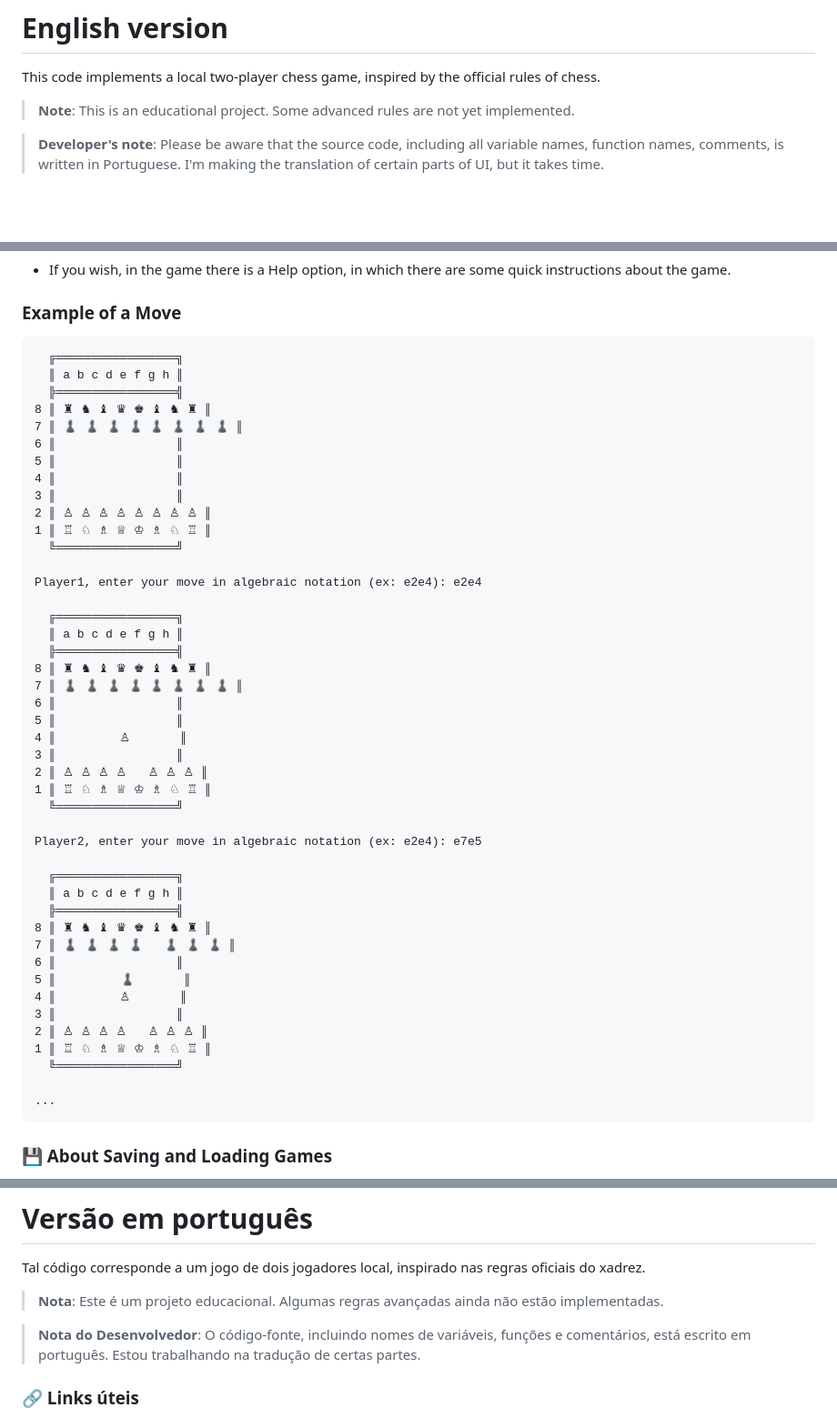
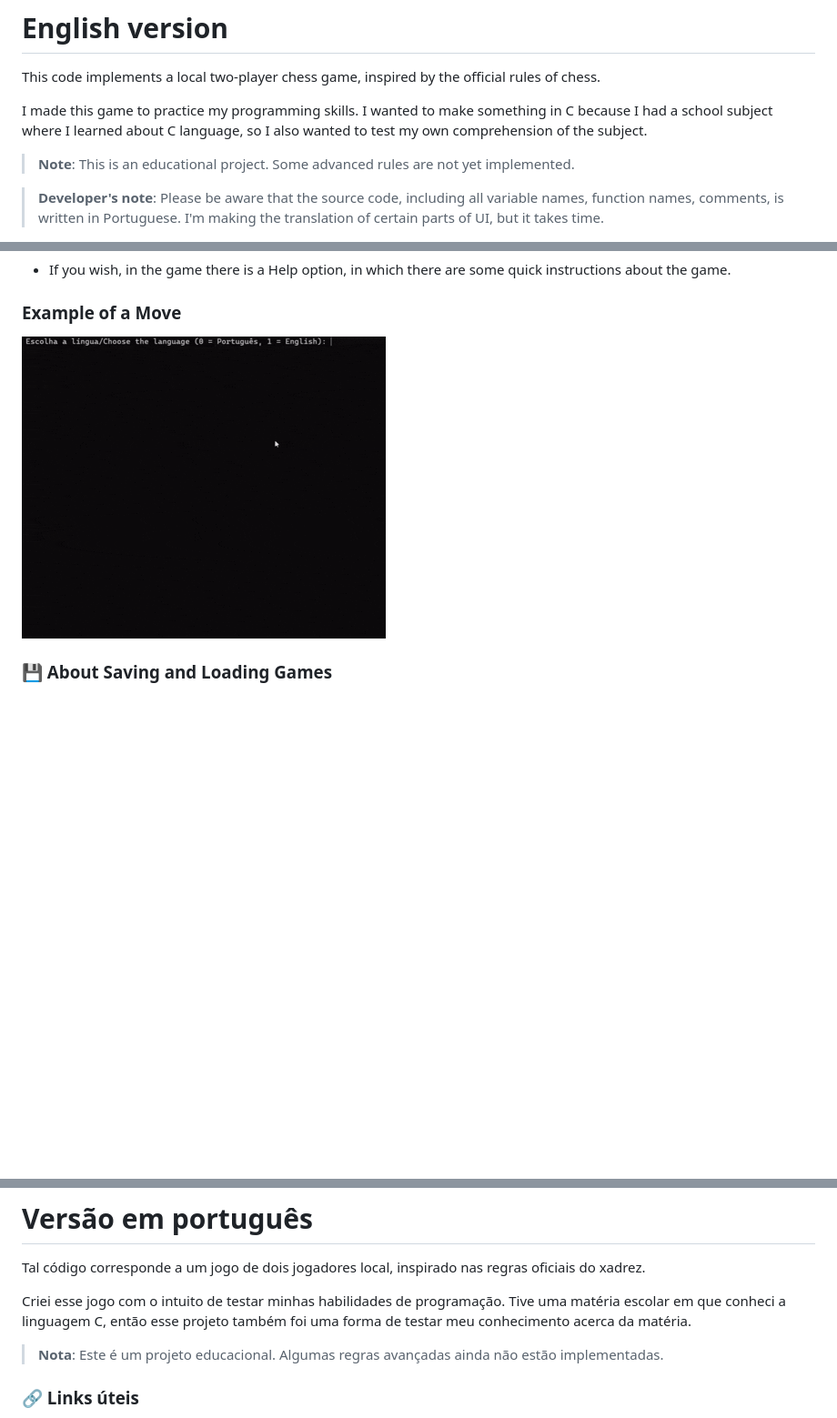
Before and after one commit to acms2345/Xadrez-em-C, a Markdown page: README.md, 3 parts joined by grey strips. Shown at 91% size. Drawn GitHub-style; pictures changed too: chess-in-c_test.gif (added); blank space fills up the shorter version.

````diff
--- a/README.md
+++ b/README.md
@@ -9,6 +9,8 @@
 # English version
 
 This code implements a local two-player chess game, inspired by the official rules of chess.
+
+I made this game to practice my programming skills. I wanted to make something in C because I had a school subject where I learned about C language, so I also wanted to test my own comprehension of the subject.
 
 > **Note**: This is an educational project. Some advanced rules are not yet implemented.
 
@@ -131,53 +133,7 @@ Xadrez-em-C/
 
 ### Example of a Move
 
-```
-  ╔═════════════════╗
-  ║ a b c d e f g h ║
-  ╠═════════════════╣
-8 ║ ♜ ♞ ♝ ♛ ♚ ♝ ♞ ♜ ║
-7 ║ ♟ ♟ ♟ ♟ ♟ ♟ ♟ ♟ ║
-6 ║                 ║
-5 ║                 ║
-4 ║                 ║
-3 ║                 ║
-2 ║ ♙ ♙ ♙ ♙ ♙ ♙ ♙ ♙ ║
-1 ║ ♖ ♘ ♗ ♕ ♔ ♗ ♘ ♖ ║
-  ╚═════════════════╝
-
-Player1, enter your move in algebraic notation (ex: e2e4): e2e4
-
-  ╔═════════════════╗
-  ║ a b c d e f g h ║
-  ╠═════════════════╣
-8 ║ ♜ ♞ ♝ ♛ ♚ ♝ ♞ ♜ ║
-7 ║ ♟ ♟ ♟ ♟ ♟ ♟ ♟ ♟ ║
-6 ║                 ║
-5 ║                 ║
-4 ║         ♙       ║
-3 ║                 ║
-2 ║ ♙ ♙ ♙ ♙   ♙ ♙ ♙ ║
-1 ║ ♖ ♘ ♗ ♕ ♔ ♗ ♘ ♖ ║
-  ╚═════════════════╝
-
-Player2, enter your move in algebraic notation (ex: e2e4): e7e5
-
-  ╔═════════════════╗
-  ║ a b c d e f g h ║
-  ╠═════════════════╣
-8 ║ ♜ ♞ ♝ ♛ ♚ ♝ ♞ ♜ ║
-7 ║ ♟ ♟ ♟ ♟   ♟ ♟ ♟ ║
-6 ║                 ║
-5 ║         ♟       ║
-4 ║         ♙       ║
-3 ║                 ║
-2 ║ ♙ ♙ ♙ ♙   ♙ ♙ ♙ ║
-1 ║ ♖ ♘ ♗ ♕ ♔ ♗ ♘ ♖ ║
-  ╚═════════════════╝
-
-...
-```
-
+![Game execution GIF](chess-in-c_test.gif)
 ### 💾 About Saving and Loading Games
 
 During the game, when prompted to enter the next move, you can also type "salvar"/"save" to save the current game state to the `salvamento.dat` file.
@@ -201,9 +157,10 @@ This project is under the MIT License. See the `LICENSE` file for more details.
 # Versão em português
 Tal código corresponde a um jogo de dois jogadores local, inspirado nas regras oficiais do xadrez.
 
+Criei esse jogo com o intuito de testar minhas habilidades de programação. Tive uma matéria escolar em que conheci a linguagem C, então esse projeto também foi uma forma de testar meu conhecimento acerca da matéria.
+
 > **Nota**: Este é um projeto educacional. Algumas regras avançadas ainda não estão implementadas.
 
-> **Nota do Desenvolvedor**: O código-fonte, incluindo nomes de variáveis, funções e comentários, está escrito em português. Estou trabalhando na tradução de certas partes.
 
 ### 🔗 Links úteis
 
````
Also changed, not shown: 4 other files.
